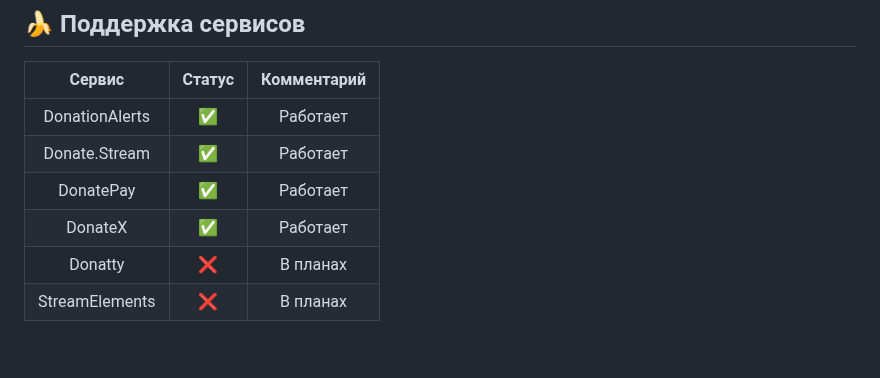
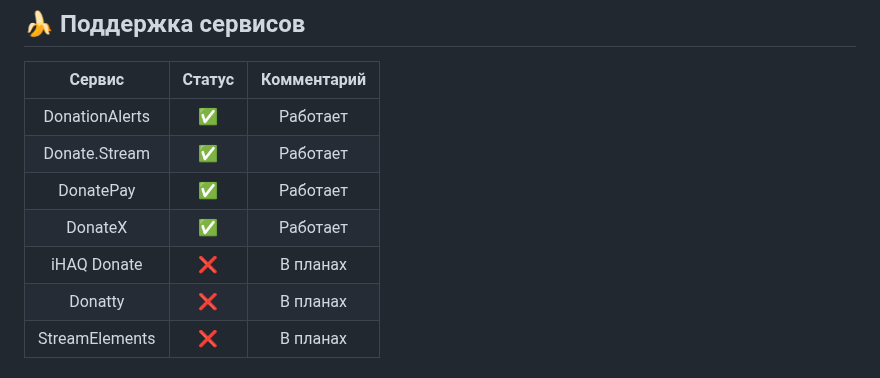
Before and after one commit to MjKey/DonatonTimer, a Markdown page: README.md, the part around the change. GitHub-like rendering; blank space fills up the shorter version.

```diff
--- a/README.md
+++ b/README.md
@@ -22,6 +22,7 @@
 | Donate.Stream  |   ✅   |   Работает    |
 | DonatePay      |   ✅   |   Работает    |
 | DonateX        |   ✅   |   Работает    |
+| iHAQ Donate    |   ❌   |   В планах    |
 | Donatty        |   ❌   |   В планах    |
 | StreamElements |   ❌   |   В планах    |
 
```
